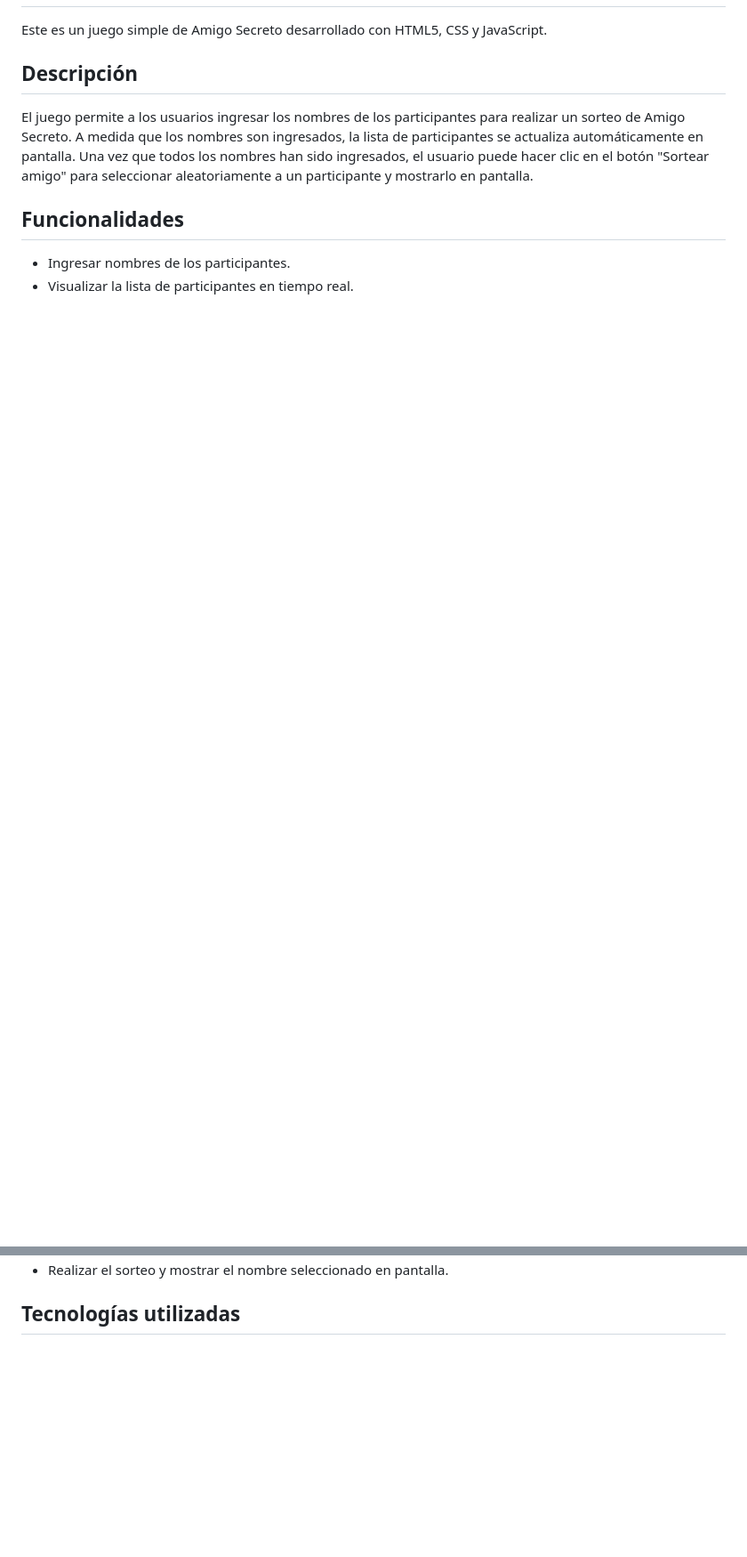
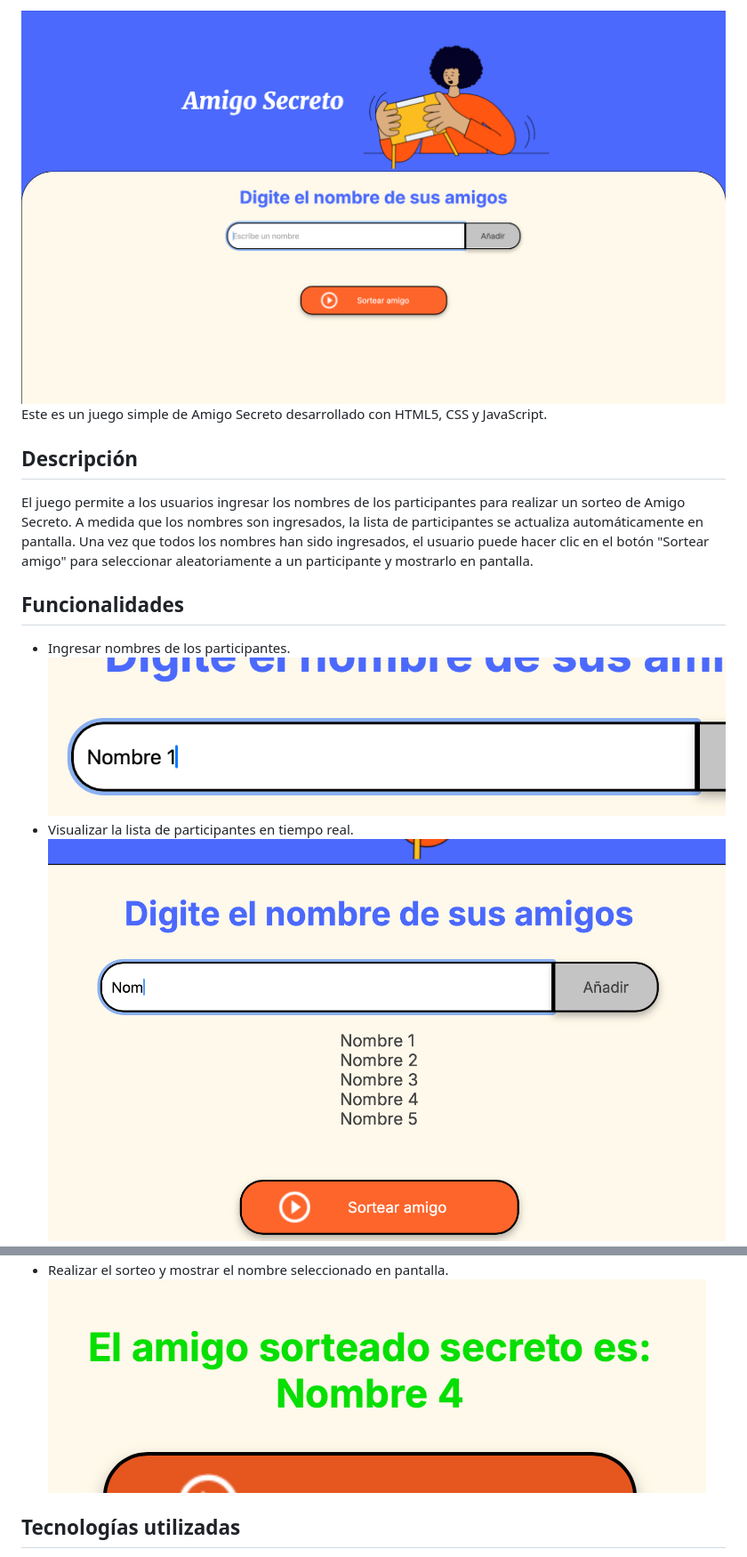
Before and after one commit to MatiasSF04/amigo-secreto, a Markdown page: README.md, 2 parts joined by grey strips. Shown: that part at 89% size. Drawn GitHub-style; pictures changed too: assets/ingresar-nombre.png (added), assets/juego.png (added), assets/lista.png (added); blank space fills up the shorter version.

Commit message:
Add images & update README

```diff
--- a/README.md
+++ b/README.md
@@ -2,4 +2,5 @@
 
+![Imagen del Juego](assets/juego.png)
 Este es un juego simple de Amigo Secreto desarrollado con HTML5, CSS y JavaScript.
 
 ## Descripción
@@ -9,8 +10,11 @@ El juego permite a los usuarios ingresar los nombres de los participantes para r
 ## Funcionalidades
 
 - Ingresar nombres de los participantes.
+![Ingresar nombre](assets/ingresar-nombre.png)
 - Visualizar la lista de participantes en tiempo real.
+![Lista de Participantes](assets/lista.png)
 - Realizar el sorteo y mostrar el nombre seleccionado en pantalla.
+![Resultado](assets/resultado.png)
 
 ## Tecnologías utilizadas
 
```
Also changed, not shown: other parts of README.md (+1 -1 lines).
